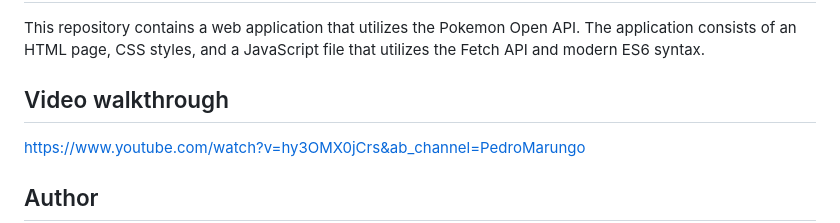
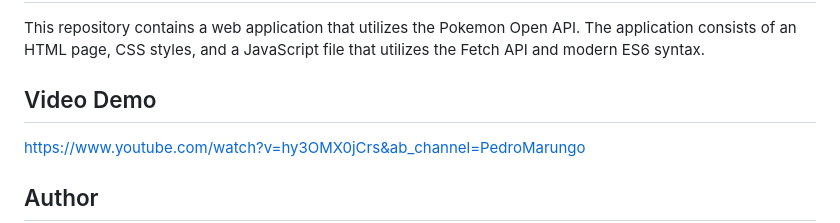
Before and after one commit to PedroMarungo/Fetch-pokemon-api, a Markdown page: README.md, the part around the change. Rendered like a GitHub page.

```diff
--- a/README.md
+++ b/README.md
@@ -4,7 +4,7 @@
 ## Description
 This repository contains a web application that utilizes the Pokemon Open API. The application consists of an HTML page, CSS styles, and a JavaScript file that utilizes the Fetch API and modern ES6 syntax.
 
-## Video walkthrough
+## Video Demo
 https://www.youtube.com/watch?v=hy3OMX0jCrs&ab_channel=PedroMarungo
 
 ## Author
```
